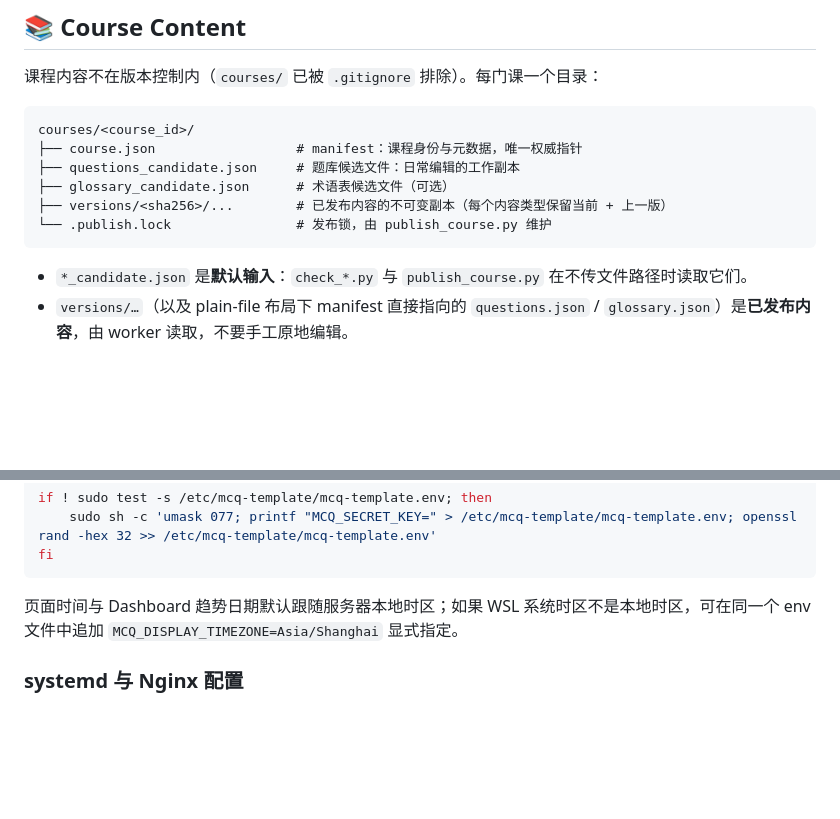
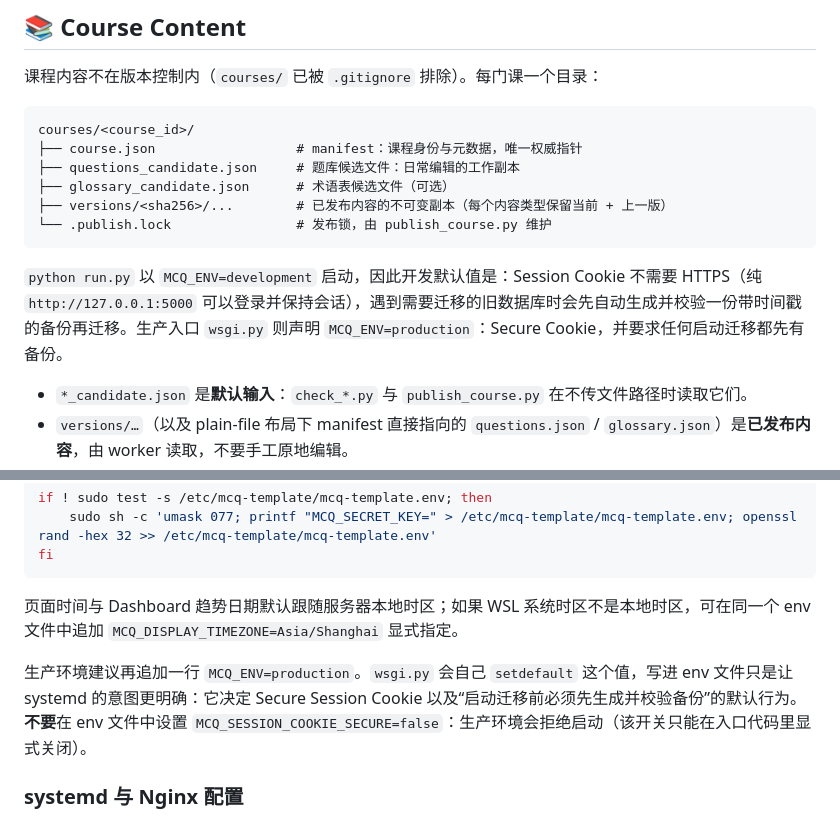
Before and after one commit to BestDownLoader365/Classroom-multiple-choice-study-assistant, a Markdown page: README.md, 2 parts joined by grey strips. Drawn GitHub-style; folded sections open; blank space fills up the shorter version.

````diff
--- a/README.md
+++ b/README.md
@@ -248,6 +248,8 @@ courses/<course_id>/
 ├── versions/<sha256>/...        # 已发布内容的不可变副本（每个内容类型保留当前 + 上一版）
 └── .publish.lock                # 发布锁，由 publish_course.py 维护
 ```
+
+`python run.py` 以 `MCQ_ENV=development` 启动，因此开发默认值是：Session Cookie 不需要 HTTPS（纯 `http://127.0.0.1:5000` 可以登录并保持会话），遇到需要迁移的旧数据库时会先自动生成并校验一份带时间戳的备份再迁移。生产入口 `wsgi.py` 则声明 `MCQ_ENV=production`：Secure Cookie，并要求任何启动迁移都先有备份。
 
 - `*_candidate.json` 是**默认输入**：`check_*.py` 与 `publish_course.py` 在不传文件路径时读取它们。
 - `versions/…`（以及 plain-file 布局下 manifest 直接指向的 `questions.json` / `glossary.json`）是**已发布内容**，由 worker 读取，不要手工原地编辑。
@@ -543,6 +545,8 @@ fi
 
 页面时间与 Dashboard 趋势日期默认跟随服务器本地时区；如果 WSL 系统时区不是本地时区，可在同一个 env 文件中追加 `MCQ_DISPLAY_TIMEZONE=Asia/Shanghai` 显式指定。
 
+生产环境建议再追加一行 `MCQ_ENV=production`。`wsgi.py` 会自己 `setdefault` 这个值，写进 env 文件只是让 systemd 的意图更明确：它决定 Secure Session Cookie 以及“启动迁移前必须先生成并校验备份”的默认行为。**不要**在 env 文件中设置 `MCQ_SESSION_COOKIE_SECURE=false`：生产环境会拒绝启动（该开关只能在入口代码里显式关闭）。
+
 ### systemd 与 Nginx 配置
 
 `deploy/` 已不再纳入版本控制（`.gitignore` 排除），本机使用的两个文件是 `deploy/mcq-template.service` 与 `deploy/nginx-mcq-template.conf`。全新 checkout 需要自行创建，它们的关键设置必须包括：
````
Also changed, not shown: docs/ARCHITECTURE.md (+32 -6 lines).
